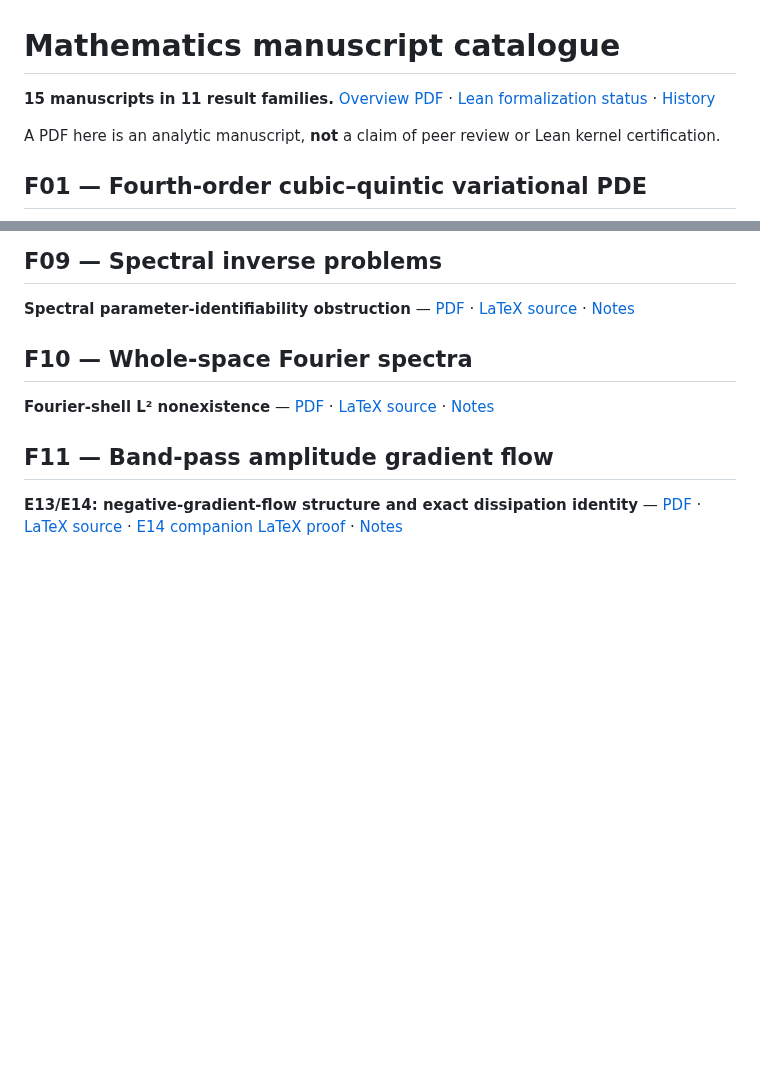
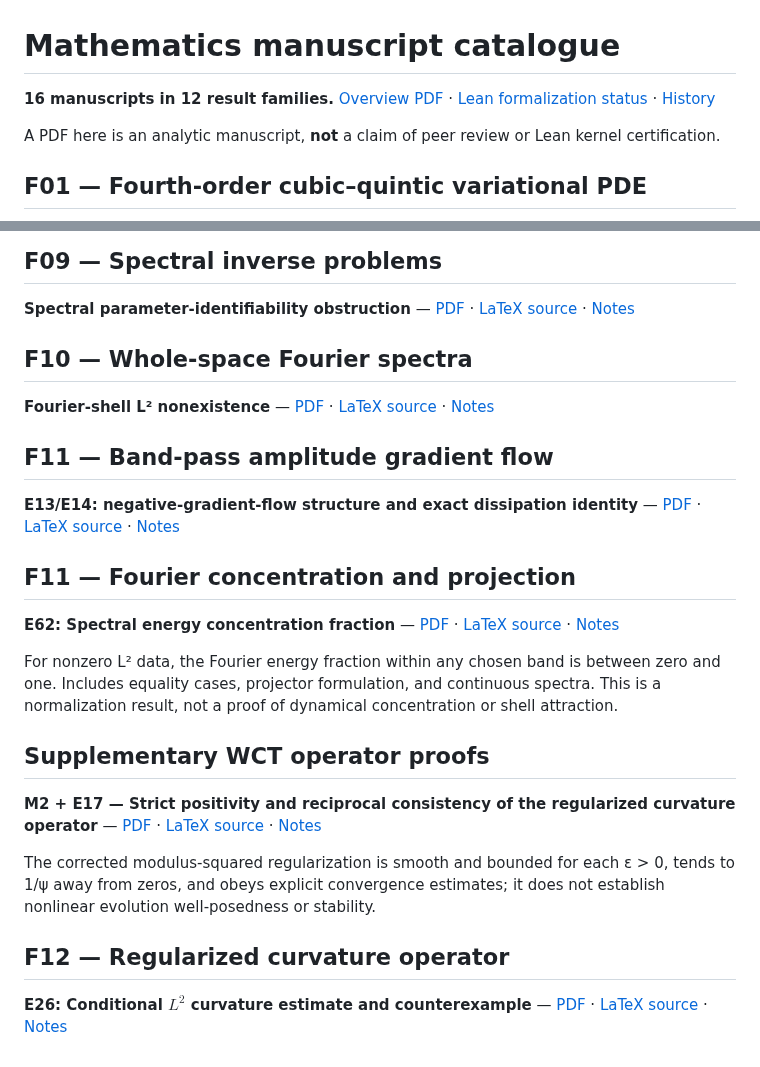
Before and after one commit to rickyjreyes/math, a Markdown page: CONTENTS.md, 2 parts joined by grey strips. Drawn GitHub-style; blank space fills up the shorter version.

```diff
--- a/CONTENTS.md
+++ b/CONTENTS.md
@@ -1,6 +1,6 @@
 # Mathematics manuscript catalogue
 
-**15 manuscripts in 11 result families.** [Overview PDF](overview.pdf) · [Lean formalization status](lean/formalization.yaml) · [History](history.md)
+**16 manuscripts in 12 result families.** [Overview PDF](overview.pdf) · [Lean formalization status](lean/formalization.yaml) · [History](history.md)
 
 A PDF here is an analytic manuscript, **not** a claim of peer review or Lean kernel certification.
 
@@ -55,4 +55,20 @@ A PDF here is an analytic manuscript, **not** a claim of peer review or Lean ker
 
 ## F11 — Band-pass amplitude gradient flow
 
-**E13/E14: negative-gradient-flow structure and exact dissipation identity** — [PDF](preprints/band-pass-amplitude-negative-gradient-flow/paper.pdf) · [LaTeX source](papers/band-pass-amplitude-negative-gradient-flow/main.tex) · [E14 companion LaTeX proof](papers/band-pass-amplitude-negative-gradient-flow/E14_full_proof.tex) · [Notes](preprints/band-pass-amplitude-negative-gradient-flow/README.md)
+**E13/E14: negative-gradient-flow structure and exact dissipation identity** — [PDF](preprints/band-pass-amplitude-negative-gradient-flow/paper.pdf) · [LaTeX source](papers/band-pass-amplitude-negative-gradient-flow/main.tex) · [Notes](preprints/band-pass-amplitude-negative-gradient-flow/README.md)
+
+## F11 — Fourier concentration and projection
+
+**E62: Spectral energy concentration fraction** — [PDF](preprints/spectral-energy-concentration-e62/paper.pdf) · [LaTeX source](papers/spectral-energy-concentration-e62/main.tex) · [Notes](preprints/spectral-energy-concentration-e62/README.md)
+
+For nonzero L² data, the Fourier energy fraction within any chosen band is between zero and one. Includes equality cases, projector formulation, and continuous spectra. This is a normalization result, not a proof of dynamical concentration or shell attraction.
+
+## Supplementary WCT operator proofs
+
+**M2 + E17 — Strict positivity and reciprocal consistency of the regularized curvature operator** — [PDF](preprints/regularized-curvature-operator/paper.pdf) · [LaTeX source](papers/regularized-curvature-operator/main.tex) · [Notes](preprints/regularized-curvature-operator/README.md)
+
+The corrected modulus-squared regularization is smooth and bounded for each ε > 0, tends to 1/ψ away from zeros, and obeys explicit convergence estimates; it does not establish nonlinear evolution well-posedness or stability.
+
+## F12 — Regularized curvature operator
+
+**E26: Conditional $L^2$ curvature estimate and counterexample** — [PDF](preprints/regularized-curvature-l2-bound/paper.pdf) · [LaTeX source](papers/regularized-curvature-l2-bound/main.tex) · [Notes](preprints/regularized-curvature-l2-bound/README.md)
```
